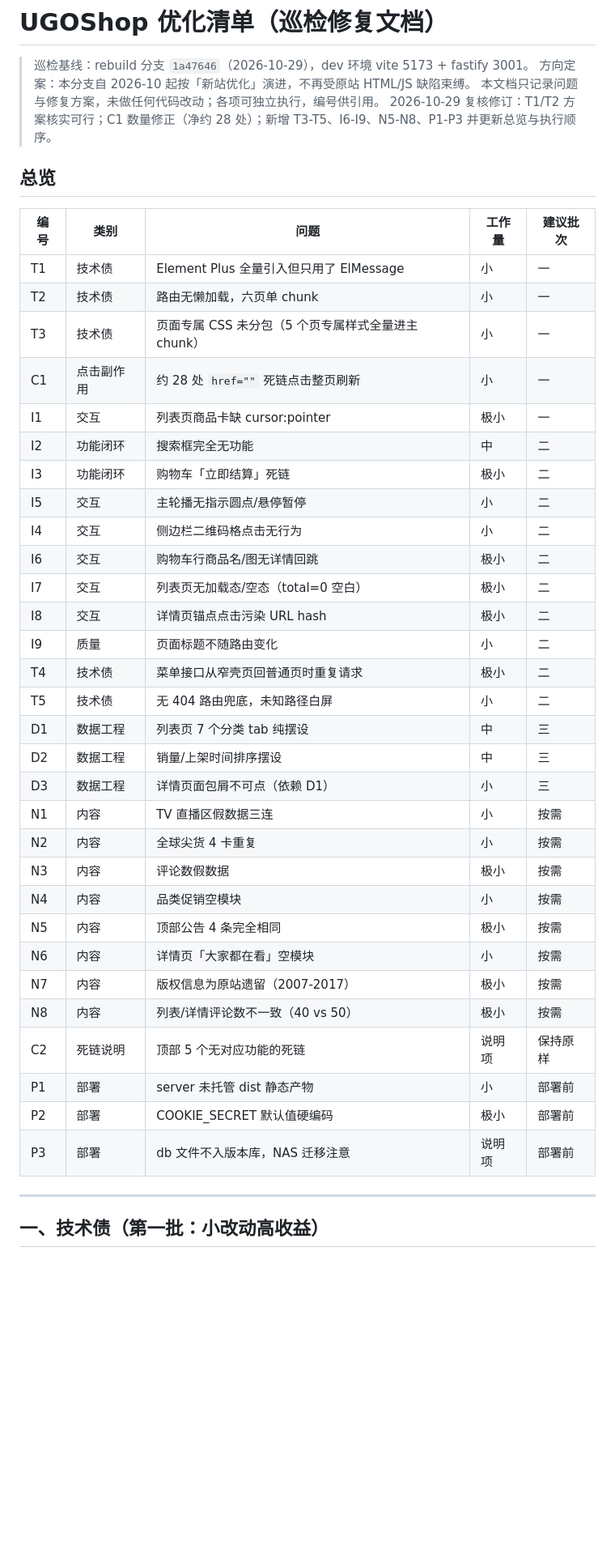
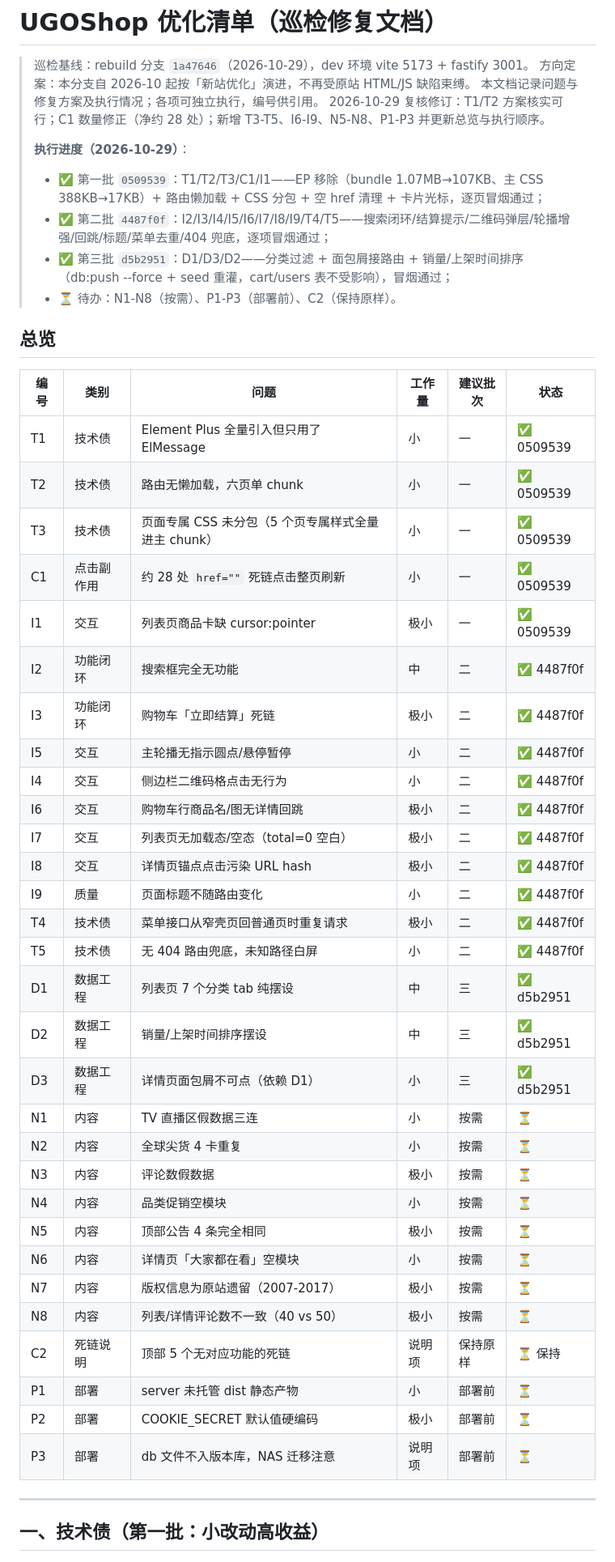
Before and after one commit to cby2566/ugoshop, a Markdown page: doc/优化清单.md, the part around one of its changes. Shown at 81% size. GitHub-like rendering; blank space fills up the shorter version.

```diff
--- a/doc/优化清单.md
+++ b/doc/优化清单.md
@@ -2,43 +2,49 @@
 
 > 巡检基线：rebuild 分支 `1a47646`（2026-10-29），dev 环境 vite 5173 + fastify 3001。
 > 方向定案：本分支自 2026-10 起按「新站优化」演进，不再受原站 HTML/JS 缺陷束缚。
-> 本文档只记录问题与修复方案，未做任何代码改动；各项可独立执行，编号供引用。
+> 本文档记录问题与修复方案及执行情况；各项可独立执行，编号供引用。
 > 2026-10-29 复核修订：T1/T2 方案核实可行；C1 数量修正（净约 28 处）；新增 T3-T5、I6-I9、N5-N8、P1-P3 并更新总览与执行顺序。
+>
+> **执行进度（2026-10-29）**：
+> - ✅ 第一批 `0509539`：T1/T2/T3/C1/I1——EP 移除（bundle 1.07MB→107KB、主 CSS 388KB→17KB）+ 路由懒加载 + CSS 分包 + 空 href 清理 + 卡片光标，逐页冒烟通过；
+> - ✅ 第二批 `4487f0f`：I2/I3/I4/I5/I6/I7/I8/I9/T4/T5——搜索闭环/结算提示/二维码弹层/轮播增强/回跳/标题/菜单去重/404 兜底，逐项冒烟通过；
+> - ✅ 第三批 `d5b2951`：D1/D3/D2——分类过滤 + 面包屑接路由 + 销量/上架时间排序（db:push --force + seed 重灌，cart/users 表不受影响），冒烟通过；
+> - ⏳ 待办：N1-N8（按需）、P1-P3（部署前）、C2（保持原样）。
 
 ## 总览
 
-| 编号 | 类别 | 问题 | 工作量 | 建议批次 |
-|------|------|------|--------|----------|
-| T1 | 技术债 | Element Plus 全量引入但只用了 ElMessage | 小 | 一 |
-| T2 | 技术债 | 路由无懒加载，六页单 chunk | 小 | 一 |
-| T3 | 技术债 | 页面专属 CSS 未分包（5 个页专属样式全量进主 chunk） | 小 | 一 |
-| C1 | 点击副作用 | 约 28 处 `href=""` 死链点击整页刷新 | 小 | 一 |
-| I1 | 交互 | 列表页商品卡缺 cursor:pointer | 极小 | 一 |
-| I2 | 功能闭环 | 搜索框完全无功能 | 中 | 二 |
-| I3 | 功能闭环 | 购物车「立即结算」死链 | 极小 | 二 |
-| I5 | 交互 | 主轮播无指示圆点/悬停暂停 | 小 | 二 |
-| I4 | 交互 | 侧边栏二维码格点击无行为 | 小 | 二 |
-| I6 | 交互 | 购物车行商品名/图无详情回跳 | 极小 | 二 |
-| I7 | 交互 | 列表页无加载态/空态（total=0 空白） | 极小 | 二 |
-| I8 | 交互 | 详情页锚点点击污染 URL hash | 极小 | 二 |
-| I9 | 质量 | 页面标题不随路由变化 | 小 | 二 |
-| T4 | 技术债 | 菜单接口从窄壳页回普通页时重复请求 | 极小 | 二 |
-| T5 | 技术债 | 无 404 路由兜底，未知路径白屏 | 小 | 二 |
-| D1 | 数据工程 | 列表页 7 个分类 tab 纯摆设 | 中 | 三 |
-| D2 | 数据工程 | 销量/上架时间排序摆设 | 中 | 三 |
-| D3 | 数据工程 | 详情页面包屑不可点（依赖 D1） | 小 | 三 |
-| N1 | 内容 | TV 直播区假数据三连 | 小 | 按需 |
-| N2 | 内容 | 全球尖货 4 卡重复 | 小 | 按需 |
-| N3 | 内容 | 评论数假数据 | 极小 | 按需 |
-| N4 | 内容 | 品类促销空模块 | 小 | 按需 |
-| N5 | 内容 | 顶部公告 4 条完全相同 | 极小 | 按需 |
-| N6 | 内容 | 详情页「大家都在看」空模块 | 小 | 按需 |
-| N7 | 内容 | 版权信息为原站遗留（2007-2017） | 极小 | 按需 |
-| N8 | 内容 | 列表/详情评论数不一致（40 vs 50） | 极小 | 按需 |
-| C2 | 死链说明 | 顶部 5 个无对应功能的死链 | 说明项 | 保持原样 |
-| P1 | 部署 | server 未托管 dist 静态产物 | 小 | 部署前 |
-| P2 | 部署 | COOKIE_SECRET 默认值硬编码 | 极小 | 部署前 |
-| P3 | 部署 | db 文件不入版本库，NAS 迁移注意 | 说明项 | 部署前 |
+| 编号 | 类别 | 问题 | 工作量 | 建议批次 | 状态 |
+|------|------|------|--------|----------|------|
+| T1 | 技术债 | Element Plus 全量引入但只用了 ElMessage | 小 | 一 | ✅ 0509539 |
+| T2 | 技术债 | 路由无懒加载，六页单 chunk | 小 | 一 | ✅ 0509539 |
+| T3 | 技术债 | 页面专属 CSS 未分包（5 个页专属样式全量进主 chunk） | 小 | 一 | ✅ 0509539 |
+| C1 | 点击副作用 | 约 28 处 `href=""` 死链点击整页刷新 | 小 | 一 | ✅ 0509539 |
+| I1 | 交互 | 列表页商品卡缺 cursor:pointer | 极小 | 一 | ✅ 0509539 |
+| I2 | 功能闭环 | 搜索框完全无功能 | 中 | 二 | ✅ 4487f0f |
+| I3 | 功能闭环 | 购物车「立即结算」死链 | 极小 | 二 | ✅ 4487f0f |
+| I5 | 交互 | 主轮播无指示圆点/悬停暂停 | 小 | 二 | ✅ 4487f0f |
+| I4 | 交互 | 侧边栏二维码格点击无行为 | 小 | 二 | ✅ 4487f0f |
+| I6 | 交互 | 购物车行商品名/图无详情回跳 | 极小 | 二 | ✅ 4487f0f |
+| I7 | 交互 | 列表页无加载态/空态（total=0 空白） | 极小 | 二 | ✅ 4487f0f |
+| I8 | 交互 | 详情页锚点点击污染 URL hash | 极小 | 二 | ✅ 4487f0f |
+| I9 | 质量 | 页面标题不随路由变化 | 小 | 二 | ✅ 4487f0f |
+| T4 | 技术债 | 菜单接口从窄壳页回普通页时重复请求 | 极小 | 二 | ✅ 4487f0f |
+| T5 | 技术债 | 无 404 路由兜底，未知路径白屏 | 小 | 二 | ✅ 4487f0f |
+| D1 | 数据工程 | 列表页 7 个分类 tab 纯摆设 | 中 | 三 | ✅ d5b2951 |
+| D2 | 数据工程 | 销量/上架时间排序摆设 | 中 | 三 | ✅ d5b2951 |
+| D3 | 数据工程 | 详情页面包屑不可点（依赖 D1） | 小 | 三 | ✅ d5b2951 |
+| N1 | 内容 | TV 直播区假数据三连 | 小 | 按需 | ⏳ |
+| N2 | 内容 | 全球尖货 4 卡重复 | 小 | 按需 | ⏳ |
+| N3 | 内容 | 评论数假数据 | 极小 | 按需 | ⏳ |
+| N4 | 内容 | 品类促销空模块 | 小 | 按需 | ⏳ |
+| N5 | 内容 | 顶部公告 4 条完全相同 | 极小 | 按需 | ⏳ |
+| N6 | 内容 | 详情页「大家都在看」空模块 | 小 | 按需 | ⏳ |
+| N7 | 内容 | 版权信息为原站遗留（2007-2017） | 极小 | 按需 | ⏳ |
+| N8 | 内容 | 列表/详情评论数不一致（40 vs 50） | 极小 | 按需 | ⏳ |
+| C2 | 死链说明 | 顶部 5 个无对应功能的死链 | 说明项 | 保持原样 | ⏳ 保持 |
+| P1 | 部署 | server 未托管 dist 静态产物 | 小 | 部署前 | ⏳ |
+| P2 | 部署 | COOKIE_SECRET 默认值硬编码 | 极小 | 部署前 | ⏳ |
+| P3 | 部署 | db 文件不入版本库，NAS 迁移注意 | 说明项 | 部署前 | ⏳ |
 
 ---
 
```
Also changed, not shown: other parts of doc/优化清单.md (+25 -25 lines).
